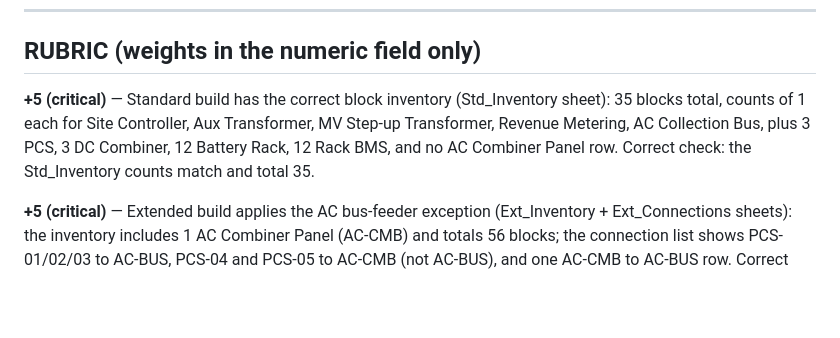
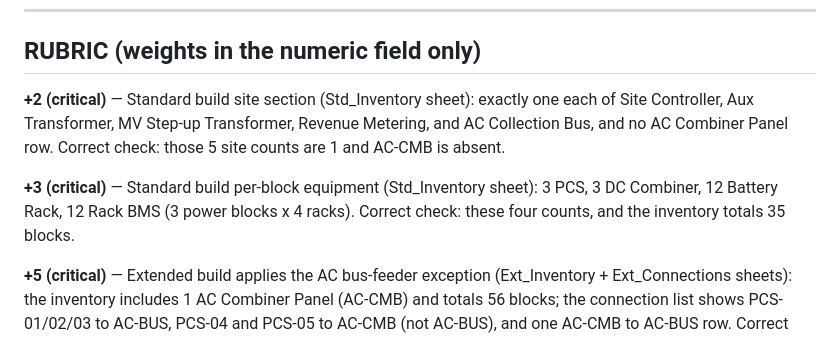
Before and after one commit to RSnegach/temp, a Markdown page: bess-block-diagram/PROMPT_AND_RUBRIC.md, the part around the change. Rendered like a GitHub page; blank space fills up the shorter version.

Commit message:
BESS rubric: split bundled block-inventory criterion into atomic site-section and per-block-equipment checks

```diff
--- a/bess-block-diagram/PROMPT_AND_RUBRIC.md
+++ b/bess-block-diagram/PROMPT_AND_RUBRIC.md
@@ -14,7 +14,9 @@ Give it back as `bess_block_diagram.xlsx`. Put the standard build on one sheet a
 
 ## RUBRIC (weights in the numeric field only)
 
-**+5 (critical)** — Standard build has the correct block inventory (Std_Inventory sheet): 35 blocks total, counts of 1 each for Site Controller, Aux Transformer, MV Step-up Transformer, Revenue Metering, AC Collection Bus, plus 3 PCS, 3 DC Combiner, 12 Battery Rack, 12 Rack BMS, and no AC Combiner Panel row. Correct check: the Std_Inventory counts match and total 35.
+**+2 (critical)** — Standard build site section (Std_Inventory sheet): exactly one each of Site Controller, Aux Transformer, MV Step-up Transformer, Revenue Metering, and AC Collection Bus, and no AC Combiner Panel row. Correct check: those 5 site counts are 1 and AC-CMB is absent.
+
+**+3 (critical)** — Standard build per-block equipment (Std_Inventory sheet): 3 PCS, 3 DC Combiner, 12 Battery Rack, 12 Rack BMS (3 power blocks x 4 racks). Correct check: these four counts, and the inventory totals 35 blocks.
 
 **+5 (critical)** — Extended build applies the AC bus-feeder exception (Ext_Inventory + Ext_Connections sheets): the inventory includes 1 AC Combiner Panel (AC-CMB) and totals 56 blocks; the connection list shows PCS-01/02/03 to AC-BUS, PCS-04 and PCS-05 to AC-CMB (not AC-BUS), and one AC-CMB to AC-BUS row. Correct check: those AC-PWR rows are present. A linear scale-up (no AC-CMB row, all 5 PCS to AC-BUS) is wrong.
 
```
